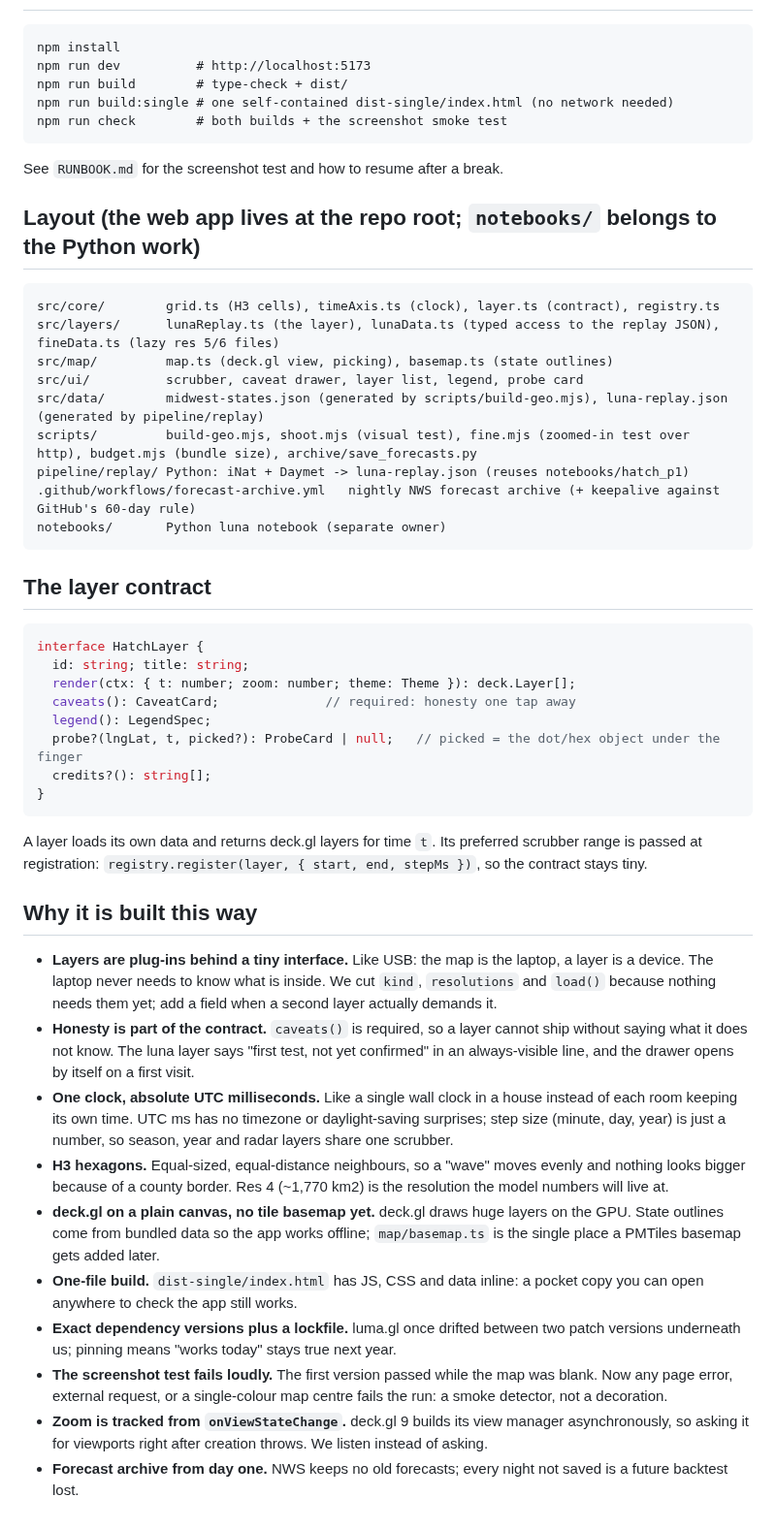
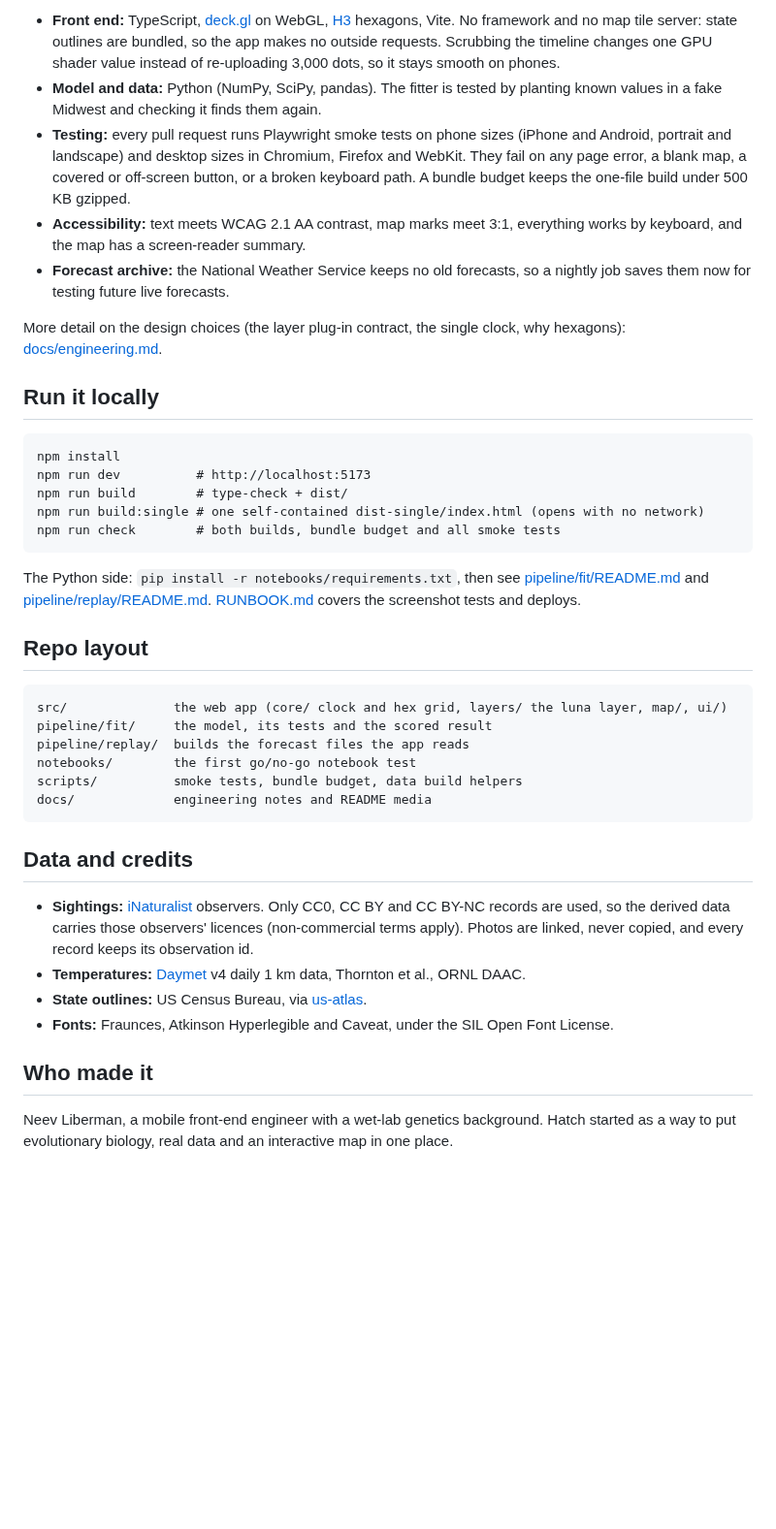
Before and after one commit to neevliberman/hatch, a Markdown page: README.md, the part around one of its changes. Shown at 97% size. GitHub-like rendering; blank space fills up the shorter version.

````diff
--- a/README.md
+++ b/README.md
@@ -20,46 +86,41 @@ The ~3,000 dots are uploaded once per season. Scrubbing only changes deck.gl's `
+- **Front end:** TypeScript, [deck.gl](https://deck.gl/) on WebGL, [H3](https://h3geo.org/) hexagons, Vite. No framework and no map tile server: state outlines are bundled, so the app makes no outside requests. Scrubbing the timeline changes one GPU shader value instead of re-uploading 3,000 dots, so it stays smooth on phones.
+- **Model and data:** Python (NumPy, SciPy, pandas). The fitter is tested by planting known values in a fake Midwest and checking it finds them again.
+- **Testing:** every pull request runs Playwright smoke tests on phone sizes (iPhone and Android, portrait and landscape) and desktop sizes in Chromium, Firefox and WebKit. They fail on any page error, a blank map, a covered or off-screen button, or a broken keyboard path. A bundle budget keeps the one-file build under 500 KB gzipped.
+- **Accessibility:** text meets WCAG 2.1 AA contrast, map marks meet 3:1, everything works by keyboard, and the map has a screen-reader summary.
+- **Forecast archive:** the National Weather Service keeps no old forecasts, so a nightly job saves them now for testing future live forecasts.
+
+More detail on the design choices (the layer plug-in contract, the single clock, why hexagons): [docs/engineering.md](docs/engineering.md).
+
+## Run it locally
+
 ```
 npm install
 npm run dev          # http://localhost:5173
 npm run build        # type-check + dist/
-npm run build:single # one self-contained dist-single/index.html (no network needed)
-npm run check        # both builds + the screenshot smoke test
-```
-See `RUNBOOK.md` for the screenshot test and how to resume after a break.
-
-## Layout (the web app lives at the repo root; `notebooks/` belongs to the Python work)
-```
-src/core/        grid.ts (H3 cells), timeAxis.ts (clock), layer.ts (contract), registry.ts
-src/layers/      lunaReplay.ts (the layer), lunaData.ts (typed access to the replay JSON), fineData.ts (lazy res 5/6 files)
-src/map/         map.ts (deck.gl view, picking), basemap.ts (state outlines)
-src/ui/          scrubber, caveat drawer, layer list, legend, probe card
-src/data/        midwest-states.json (generated by scripts/build-geo.mjs), luna-replay.json (generated by pipeline/replay)
-scripts/         build-geo.mjs, shoot.mjs (visual test), fine.mjs (zoomed-in test over http), budget.mjs (bundle size), archive/save_forecasts.py
-pipeline/replay/ Python: iNat + Daymet -> luna-replay.json (reuses notebooks/hatch_p1)
-.github/workflows/forecast-archive.yml   nightly NWS forecast archive (+ keepalive against GitHub's 60-day rule)
-notebooks/       Python luna notebook (separate owner)
+npm run build:single # one self-contained dist-single/index.html (opens with no network)
+npm run check        # both builds, bundle budget and all smoke tests
 ```
 
-## The layer contract
-```ts
-interface HatchLayer {
-  id: string; title: string;
-  render(ctx: { t: number; zoom: number; theme: Theme }): deck.Layer[];
-  caveats(): CaveatCard;              // required: honesty one tap away
-  legend(): LegendSpec;
-  probe?(lngLat, t, picked?): ProbeCard | null;   // picked = the dot/hex object under the finger
-  credits?(): string[];
-}
+The Python side: `pip install -r notebooks/requirements.txt`, then see [pipeline/fit/README.md](pipeline/fit/README.md) and [pipeline/replay/README.md](pipeline/replay/README.md). [RUNBOOK.md](RUNBOOK.md) covers the screenshot tests and deploys.
+
+## Repo layout
+
 ```
-A layer loads its own data and returns deck.gl layers for time `t`. Its preferred scrubber range is passed at registration: `registry.register(layer, { start, end, stepMs })`, so the contract stays tiny.
+src/              the web app (core/ clock and hex grid, layers/ the luna layer, map/, ui/)
+pipeline/fit/     the model, its tests and the scored result
+pipeline/replay/  builds the forecast files the app reads
+notebooks/        the first go/no-go notebook test
+scripts/          smoke tests, bundle budget, data build helpers
+docs/             engineering notes and README media
+```
 
-## Why it is built this way
-- **Layers are plug-ins behind a tiny interface.** Like USB: the map is the laptop, a layer is a device. The laptop never needs to know what is inside. We cut `kind`, `resolutions` and `load()` because nothing needs them yet; add a field when a second layer actually demands it.
-- **Honesty is part of the contract.** `caveats()` is required, so a layer cannot ship without saying what it does not know. The luna layer says "first test, not yet confirmed" in an always-visible line, and the drawer opens by itself on a first visit.
-- **One clock, absolute UTC milliseconds.** Like a single wall clock in a house instead of each room keeping its own time. UTC ms has no timezone or daylight-saving surprises; step size (minute, day, year) is just a number, so season, year and radar layers share one scrubber.
-- **H3 hexagons.** Equal-sized, equal-distance neighbours, so a "wave" moves evenly and nothing looks bigger because of a county border. Res 4 (~1,770 km2) is the resolution the model numbers will live at.
-- **deck.gl on a plain canvas, no tile basemap yet.** deck.gl draws huge layers on the GPU. State outlines come from bundled data so the app works offline; `map/basemap.ts` is the single place a PMTiles basemap gets added later.
-- **One-file build.** `dist-single/index.html` has JS, CSS and data inline: a pocket copy you can open anywhere to check the app still works.
-- **Exact dependency versions plus a lockfile.** luma.gl once drifted between two patch versions underneath us; pinning means "works today" stays true next year.
-- **The screenshot test fails loudly.** The first version passed while the map was blank. Now any page error, external request, or a single-colour map centre fails the run: a smoke detector, not a decoration.
-- **Zoom is tracked from `onViewStateChange`.** deck.gl 9 builds its view manager asynchronously, so asking it for viewports right after creation throws. We listen instead of asking.
-- **Forecast archive from day one.** NWS keeps no old forecasts; every night not saved is a future backtest lost.
+## Data and credits
+
+- **Sightings:** [iNaturalist](https://www.inaturalist.org/taxa/47916-Actias-luna) observers. Only CC0, CC BY and CC BY-NC records are used, so the derived data carries those observers' licences (non-commercial terms apply). Photos are linked, never copied, and every record keeps its observation id.
+- **Temperatures:** [Daymet](https://daymet.ornl.gov/) v4 daily 1 km data, Thornton et al., ORNL DAAC.
+- **State outlines:** US Census Bureau, via [us-atlas](https://github.com/topojson/us-atlas).
+- **Fonts:** Fraunces, Atkinson Hyperlegible and Caveat, under the SIL Open Font License.
+
+## Who made it
+
+Neev Liberman, a mobile front-end engineer with a wet-lab genetics background. Hatch started as a way to put evolutionary biology, real data and an interactive map in one place.
````
Also changed, not shown: other parts of README.md (+78 -12 lines), docs/engineering.md (added, +38 -0 lines), d2.png (deleted), docs/media/about-panel.png (added), docs/media/desktop.png (added), docs/media/phone.png (added), docs/media/season.gif (added).
